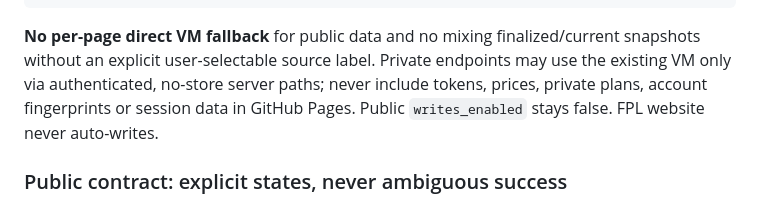
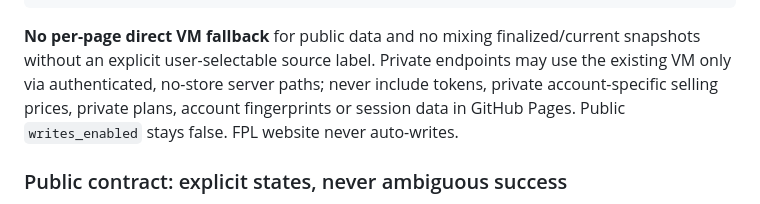
Before and after one commit to lordirfan99/fpl, a Markdown page: docs/FPL-V2-REBUILD.md, the part around the change. GitHub-like rendering.

Commit message:
docs: distinguish public FPL player prices from private selling prices

```diff
--- a/docs/FPL-V2-REBUILD.md
+++ b/docs/FPL-V2-REBUILD.md
@@ -58,7 +58,7 @@ not the earlier HTTP smoke alone, for actual screen-level defects.
 **No per-page direct VM fallback** for public data and no mixing finalized/current
 snapshots without an explicit user-selectable source label. Private endpoints
 may use the existing VM only via authenticated, no-store server paths; never
-include tokens, prices, private plans, account fingerprints or session data in
+include tokens, private account-specific selling prices, private plans, account fingerprints or session data in
 GitHub Pages. Public `writes_enabled` stays false. FPL website never auto-writes.
 
 ### Public contract: explicit states, never ambiguous success
```
